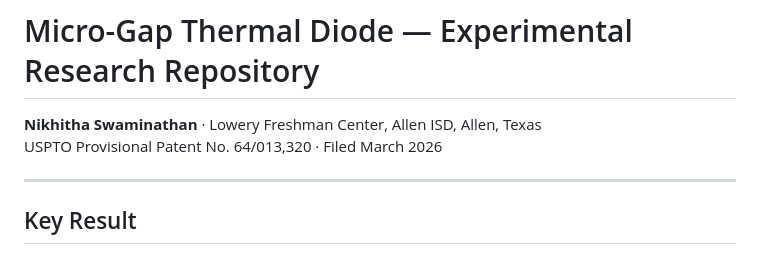
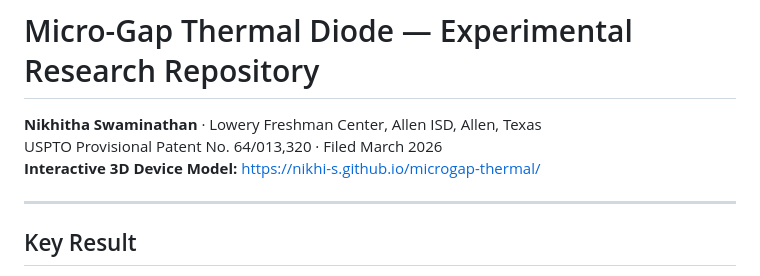
Before and after one commit to nikhi-s/microgap-thermal, a Markdown page: README.md, the part around the change. GitHub-like rendering.

```diff
--- a/README.md
+++ b/README.md
@@ -2,6 +2,7 @@
 
 **Nikhitha Swaminathan** · Lowery Freshman Center, Allen ISD, Allen, Texas
 USPTO Provisional Patent No. 64/013,320 · Filed March 2026
+**Interactive 3D Device Model:** https://nikhi-s.github.io/microgap-thermal/
 
 ---
 
```
